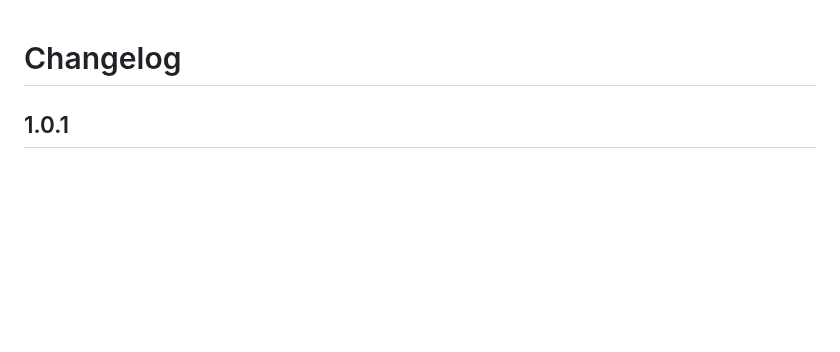
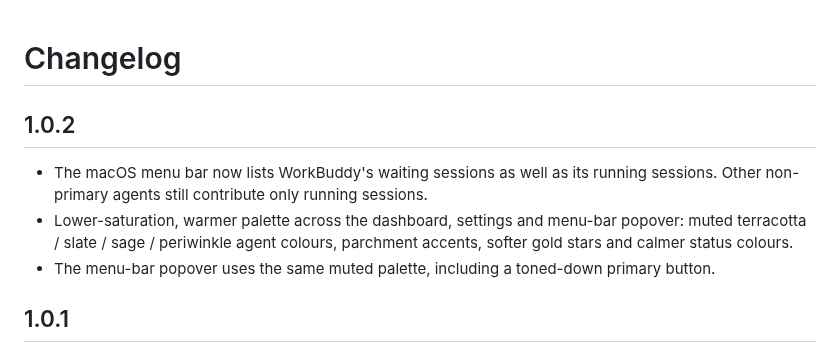
Before and after one commit to MatsuriMW/obsidian-agent-deck, a Markdown page: CHANGELOG.md, the part around the change. Rendered like a GitHub page; blank space fills up the shorter version.

```diff
--- a/CHANGELOG.md
+++ b/CHANGELOG.md
@@ -1,4 +1,11 @@
 # Changelog
+
+## 1.0.2
+
+- The macOS menu bar now lists WorkBuddy's waiting sessions as well as its running sessions. Other non-primary agents still contribute only running sessions.
+- Lower-saturation, warmer palette across the dashboard, settings and menu-bar popover: muted terracotta / slate / sage / periwinkle agent colours, parchment accents, softer gold stars and calmer status colours.
+- The menu-bar popover uses the same muted palette, including a toned-down primary button.
+
 
 ## 1.0.1
 
```
Also changed, not shown: README.md (+1 -3 lines), README.zh-CN.md (+1 -3 lines), assets/agents.png, assets/delegate.png (deleted), assets/menubar.png, assets/models.png, 10 other files.
